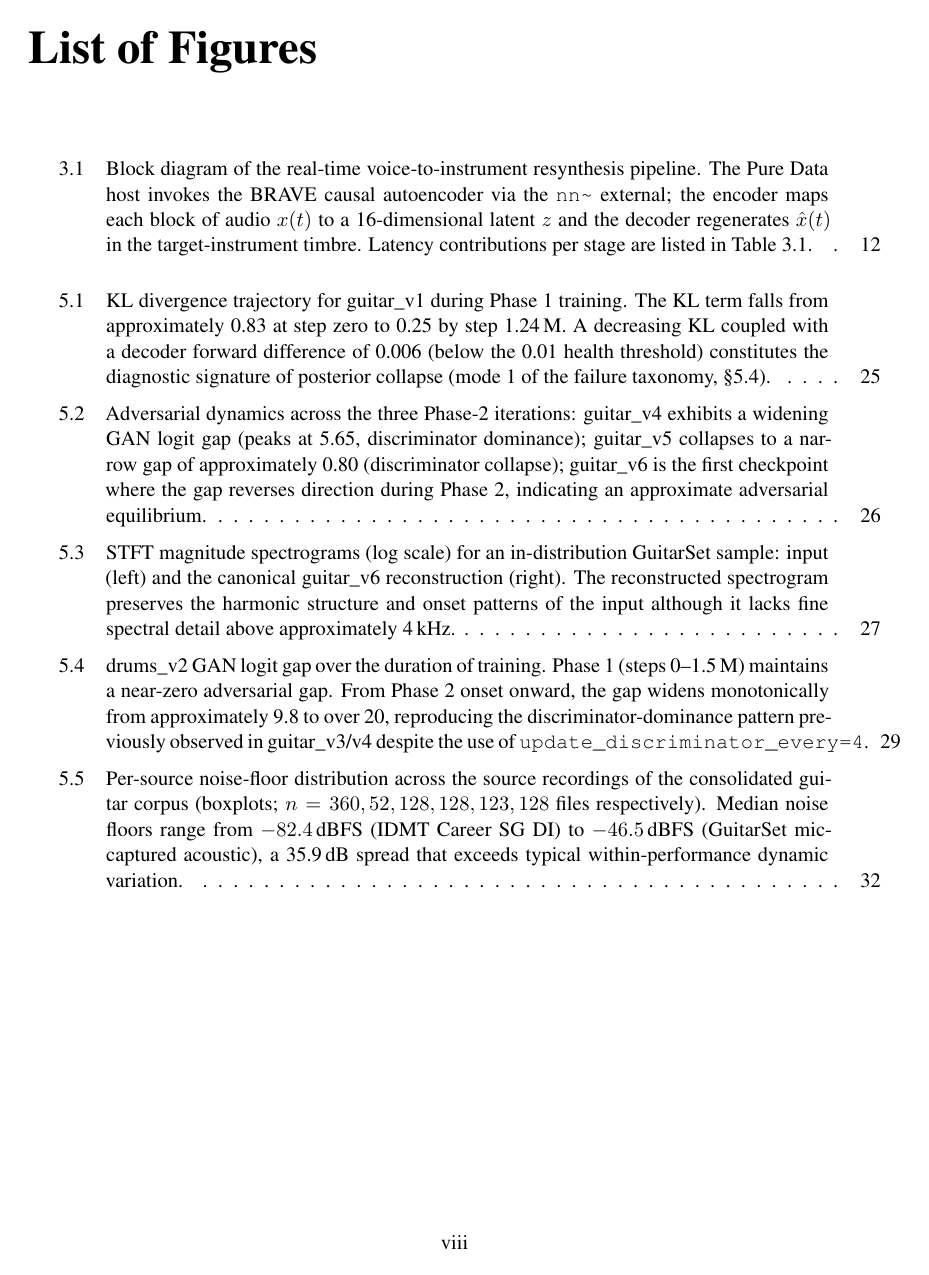
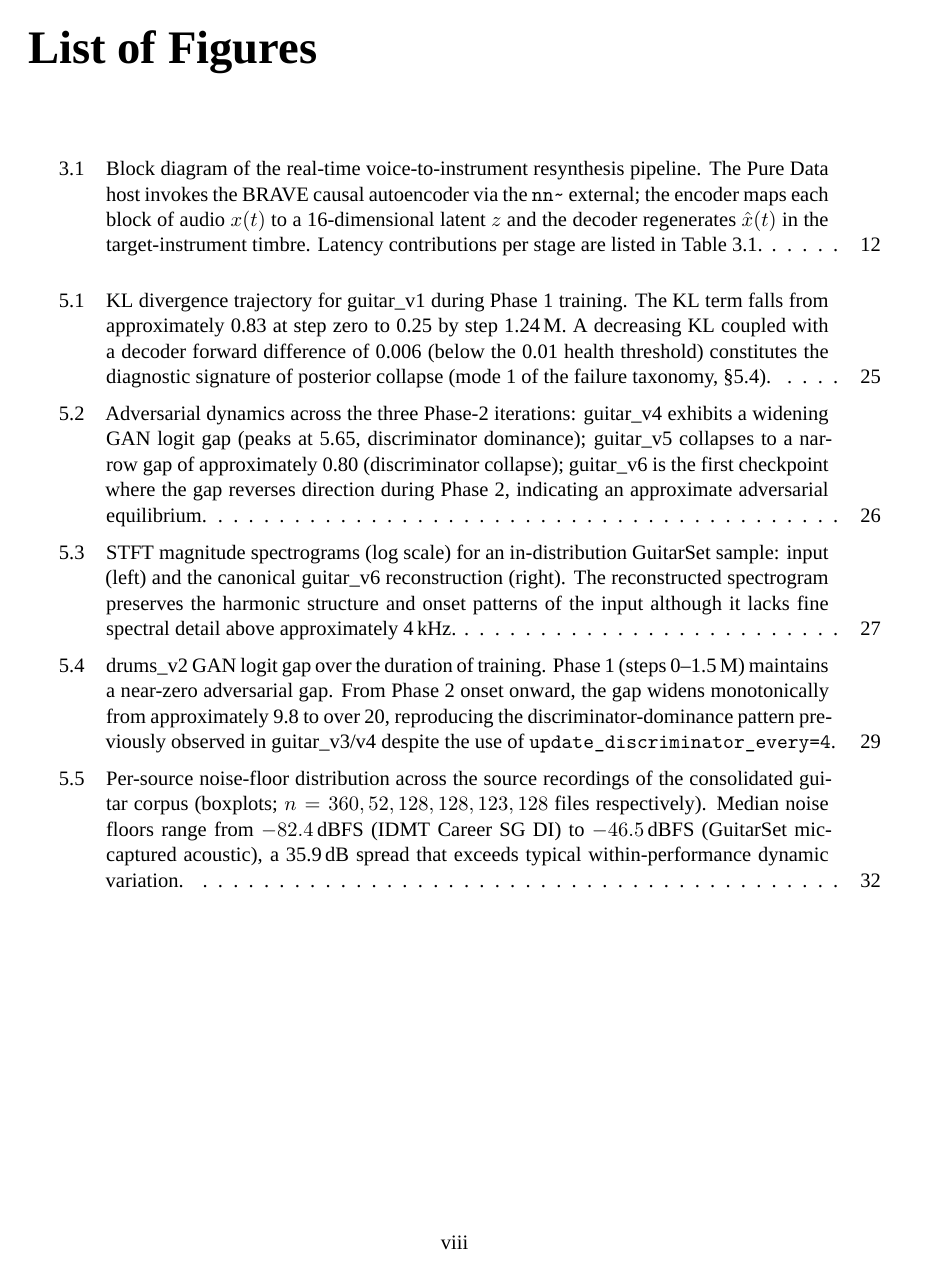
Before and after one commit to jofregeli/voice-to-guitar-brave, a LaTeX thesis (docs/thesis/thesis.tex): page 9 of 54 before the commit and page 9 of 53 after it. Compiled offline with XeLaTeX; a missing font is replaced by an installed copy or a similar font.

Commit message:
Switch to XeLaTeX + literal Times New Roman; produce digital and print PDFs

```diff
--- a/docs/thesis/thesis.tex
+++ b/docs/thesis/thesis.tex
@@ -13,16 +13,15 @@
 
 \documentclass[a4paper,11pt,oneside,openany]{book}
 
-% --- Encoding and language ---------------------------------------------------
-\usepackage[T1]{fontenc}
-\usepackage[utf8]{inputenc}
+% --- Language (XeLaTeX reads UTF-8 natively; fontenc handled by fontspec) ---
 \usepackage[main=english,catalan,spanish]{babel}
 
-% --- Page geometry (matches tfg_dtic_upf log: ~2.5cm margins, twoside) -------
+% --- Page geometry (matches tfg_dtic_upf log: ~2.5cm margins) ---------------
 \usepackage[a4paper,top=2.5cm,bottom=2.5cm,left=2.5cm,right=2.5cm]{geometry}
 
-% --- Fonts and microtypography -----------------------------------------------
-\usepackage{times}
+% --- Fonts (XeLaTeX + Times New Roman proper from C:\Windows\Fonts) ---------
+\usepackage{fontspec}
+\setmainfont{Times New Roman}
 \usepackage{microtype}
 
 % --- Math, units, tables, figures --------------------------------------------
```
Also changed, not shown: docs/thesis/thesis.pdf, docs/thesis/thesis_print.pdf (added), 1 other file.
